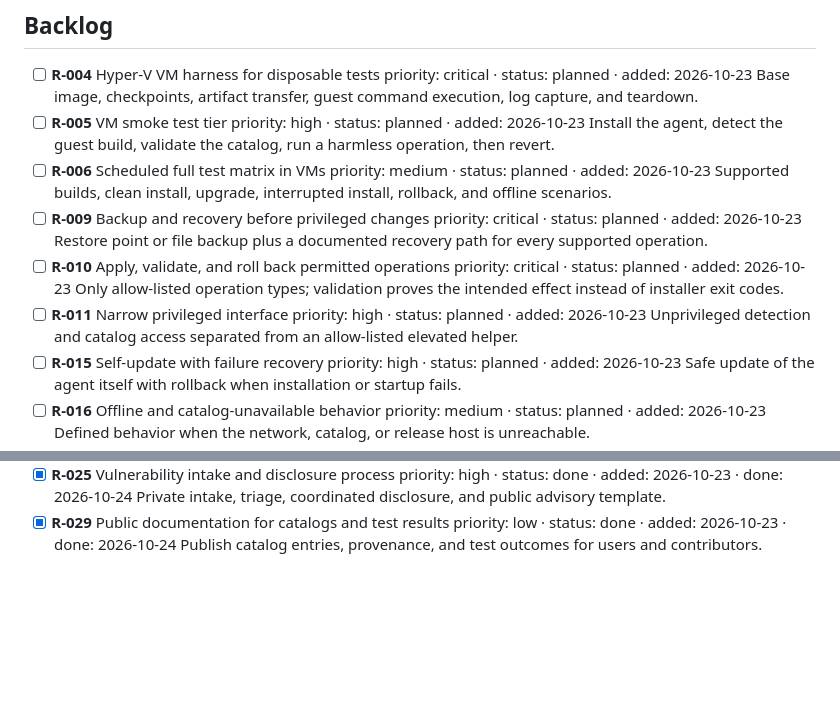
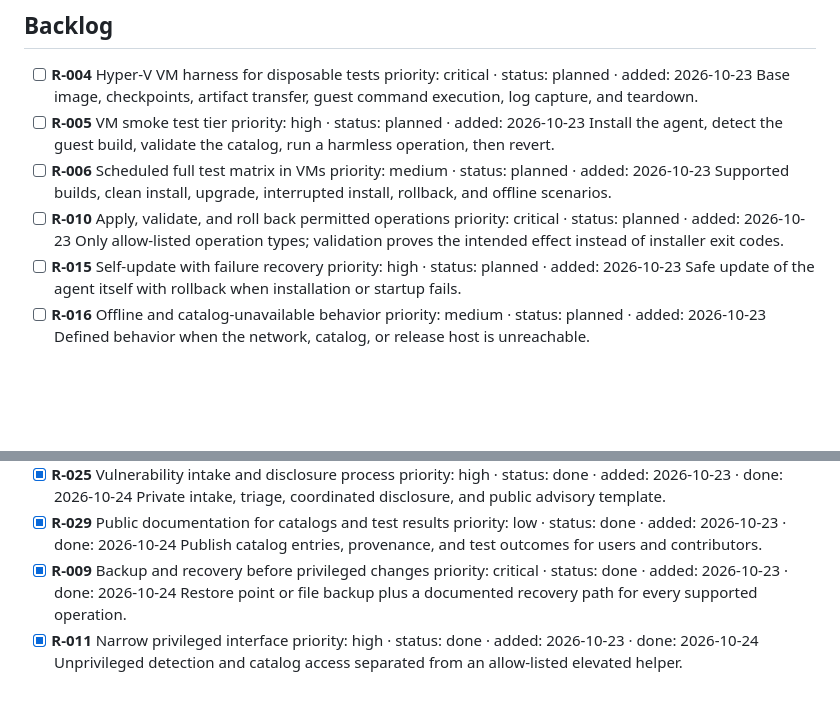
Before and after one commit to callmeteus/long-live-10, a Markdown page: ROADMAP.md, 2 parts joined by grey strips. Drawn GitHub-style; blank space fills up the shorter version.

Commit message:
docs: mark backup recovery and privileged interface done

```diff
--- a/ROADMAP.md
+++ b/ROADMAP.md
@@ -13,15 +13,9 @@ Community support for Windows 10 after conventional support ends. Items describe
 - [ ] **R-006** Scheduled full test matrix in VMs
   priority: medium · status: planned · added: 2026-10-23
   Supported builds, clean install, upgrade, interrupted install, rollback, and offline scenarios.
-- [ ] **R-009** Backup and recovery before privileged changes
-  priority: critical · status: planned · added: 2026-10-23
-  Restore point or file backup plus a documented recovery path for every supported operation.
 - [ ] **R-010** Apply, validate, and roll back permitted operations
   priority: critical · status: planned · added: 2026-10-23
   Only allow-listed operation types; validation proves the intended effect instead of installer exit codes.
-- [ ] **R-011** Narrow privileged interface
-  priority: high · status: planned · added: 2026-10-23
-  Unprivileged detection and catalog access separated from an allow-listed elevated helper.
 - [ ] **R-015** Self-update with failure recovery
   priority: high · status: planned · added: 2026-10-23
   Safe update of the agent itself with rollback when installation or startup fails.
@@ -162,3 +156,9 @@ Community support for Windows 10 after conventional support ends. Items describe
 - [x] **R-029** Public documentation for catalogs and test results
   priority: low · status: done · added: 2026-10-23 · done: 2026-10-24
   Publish catalog entries, provenance, and test outcomes for users and contributors.
+- [x] **R-009** Backup and recovery before privileged changes
+  priority: critical · status: done · added: 2026-10-23 · done: 2026-10-24
+  Restore point or file backup plus a documented recovery path for every supported operation.
+- [x] **R-011** Narrow privileged interface
+  priority: high · status: done · added: 2026-10-23 · done: 2026-10-24
+  Unprivileged detection and catalog access separated from an allow-listed elevated helper.
```
